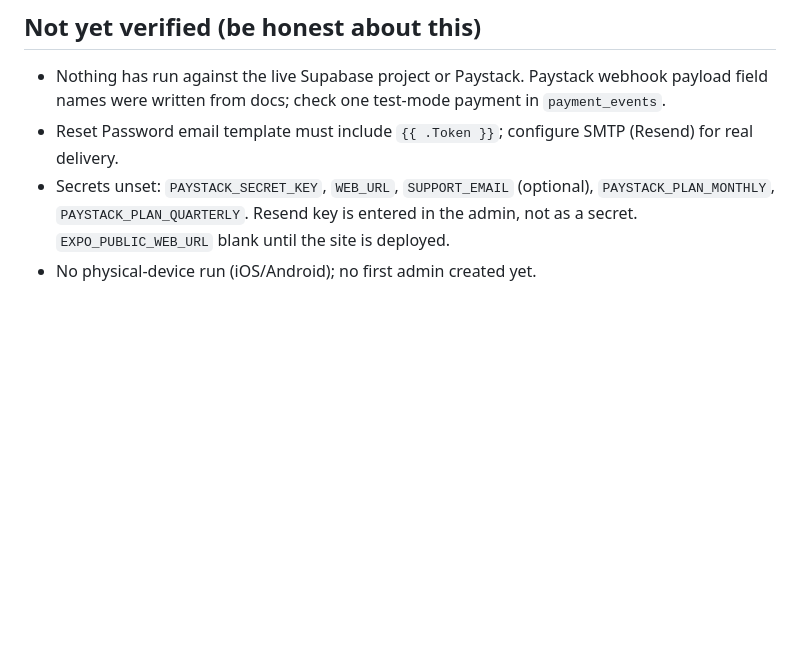
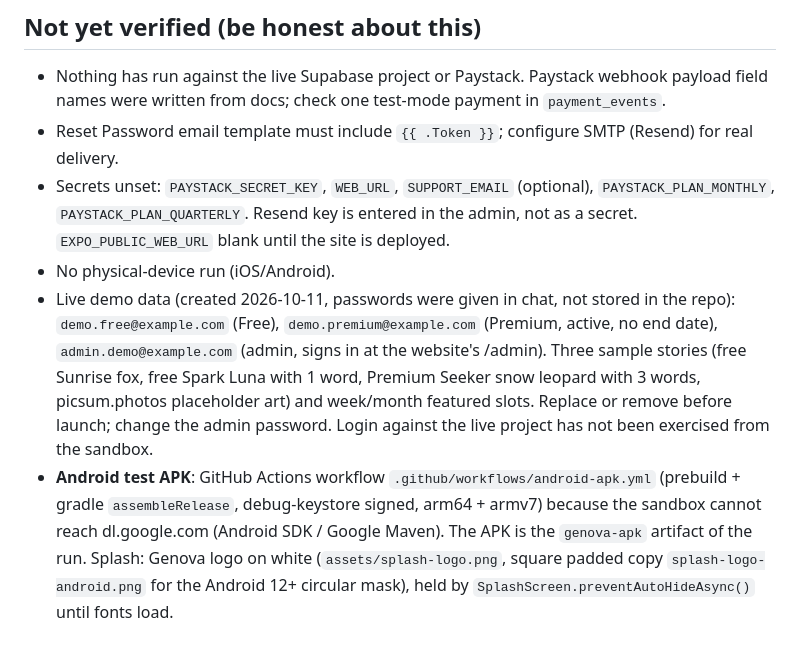
Before and after one commit to yuyughata/Tutor, a Markdown page: CLAUDE.md, the part around the change. Rendered like a GitHub page; blank space fills up the shorter version.

Commit message:
Docs: demo accounts, sample stories, APK workflow
Co-Authored-By: Claude Sonnet 5.5 <noreply@anthropic.com>
Claude-Session: https://claude.ai/code/session_013QcGoirwW2rCv7jwqXgFnA

```diff
--- a/CLAUDE.md
+++ b/CLAUDE.md
@@ -86,4 +86,6 @@ Daily pg_cron job `send-reminder-emails` (08:00 UTC = 09:00 Nigeria) -> pg_net -
 - Nothing has run against the live Supabase project or Paystack. Paystack webhook payload field names were written from docs; check one test-mode payment in `payment_events`.
 - Reset Password email template must include `{{ .Token }}`; configure SMTP (Resend) for real delivery.
 - Secrets unset: `PAYSTACK_SECRET_KEY`, `WEB_URL`, `SUPPORT_EMAIL` (optional), `PAYSTACK_PLAN_MONTHLY`, `PAYSTACK_PLAN_QUARTERLY`. Resend key is entered in the admin, not as a secret. `EXPO_PUBLIC_WEB_URL` blank until the site is deployed.
-- No physical-device run (iOS/Android); no first admin created yet.
+- No physical-device run (iOS/Android).
+- Live demo data (created 2026-10-11, passwords were given in chat, not stored in the repo): `demo.free@example.com` (Free), `demo.premium@example.com` (Premium, active, no end date), `admin.demo@example.com` (admin, signs in at the website's /admin). Three sample stories (free Sunrise fox, free Spark Luna with 1 word, Premium Seeker snow leopard with 3 words, picsum.photos placeholder art) and week/month featured slots. Replace or remove before launch; change the admin password. Login against the live project has not been exercised from the sandbox.
+- **Android test APK**: GitHub Actions workflow `.github/workflows/android-apk.yml` (prebuild + gradle `assembleRelease`, debug-keystore signed, arm64 + armv7) because the sandbox cannot reach dl.google.com (Android SDK / Google Maven). The APK is the `genova-apk` artifact of the run. Splash: Genova logo on white (`assets/splash-logo.png`, square padded copy `splash-logo-android.png` for the Android 12+ circular mask), held by `SplashScreen.preventAutoHideAsync()` until fonts load.
```
Also changed, not shown: docs/HANDOFF.md (+1 -1 lines).
